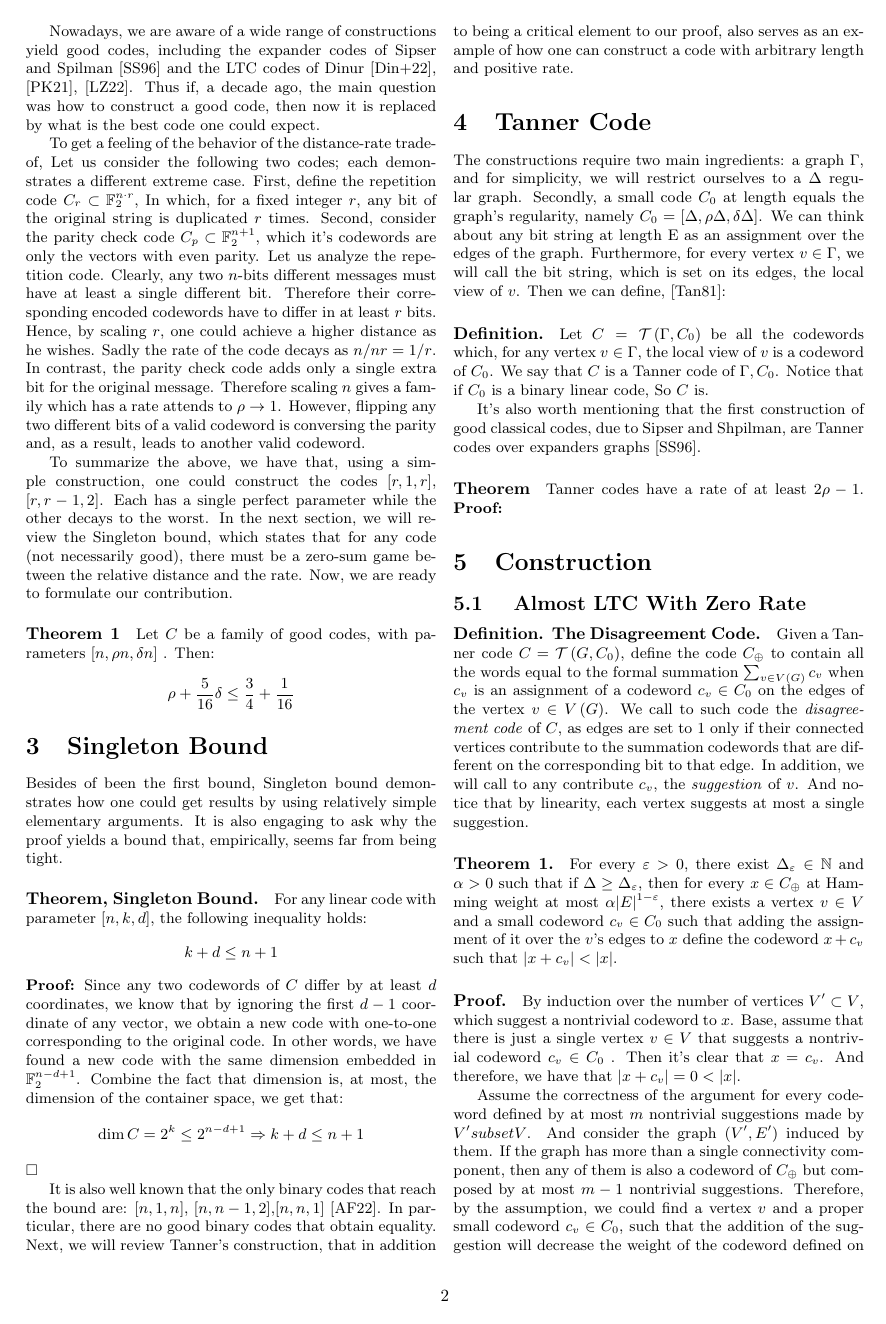
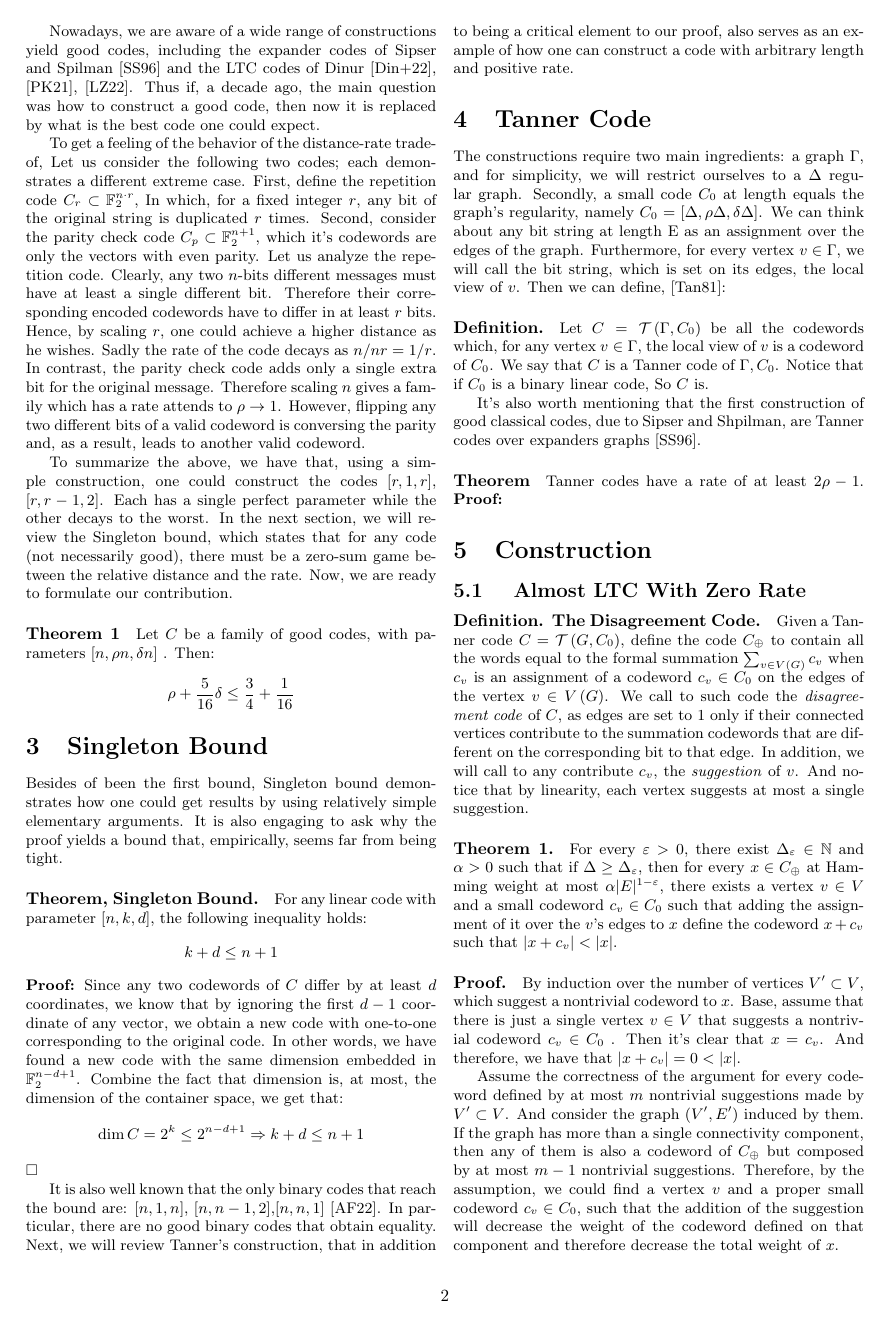
Before and after one commit to dudupo/Academic, a LaTeX document (projects/NLTES_project/ldpc_ltc.tex): page 2 of 3. The pictures show the PDF file projects/pdfs/ldpc_ltc.pdf that the author committed with the source.

Commit message:
compiling -Tue Oct 25 10:10:07 AM IDT 2022

```diff
--- a/projects/NLTES_project/ldpc_ltc.tex
+++ b/projects/NLTES_project/ldpc_ltc.tex
@@ -118,7 +118,7 @@ We call to such code the \textit{disagreement code} of $C$, as edges are set to
 
 \paragraph{Proof.} By induction over the number of vertices $V^\prime \subset V$, which suggest a nontrivial codeword to $x$. Base, assume that there is just a single vertex $v \in V$ that suggests a nontrivial codeword $c_{v} \in C_{0}$ . Then it's clear that $x = c_{v}$. And therefore, we have that $|x +c_{v}| = 0 < |x|$.
 
-Assume the correctness of the argument for every codeword defined by at most $m$ nontrivial suggestions made by $V^\prime subset V$.  And consider the graph $\left( V^\prime, E^\prime \right)$ induced by them. If the graph has more than a single connectivity component, then any of them is also a codeword of $C_{\oplus}$  but composed by at most $m-1$ nontrivial suggestions. Therefore, by the assumption, we could find a vertex $v$ and a proper small codeword $c_v \in C_0 $, such that the addition of the suggestion will decrease the weight of the codeword defined on that component and therefore decrease the total weight of $x$.
+Assume the correctness of the argument for every codeword defined by at most $m$ nontrivial suggestions made by $V^\prime \subset V$.  And consider the graph $\left( V^\prime, E^\prime \right)$ induced by them. If the graph has more than a single connectivity component, then any of them is also a codeword of $C_{\oplus}$  but composed by at most $m-1$ nontrivial suggestions. Therefore, by the assumption, we could find a vertex $v$ and a proper small codeword $c_v \in C_0 $, such that the addition of the suggestion will decrease the weight of the codeword defined on that component and therefore decrease the total weight of $x$.
 
 Let C be the small code with parameters A. And Let G be an expander graph with girth A. Denote by C the Tanner code of  C and A.
   \section{Comparing To Known Bounds In A Variety Of Regimes}
```
Also changed, not shown: projects/pdfs/ldpc_ltc.pdf.
